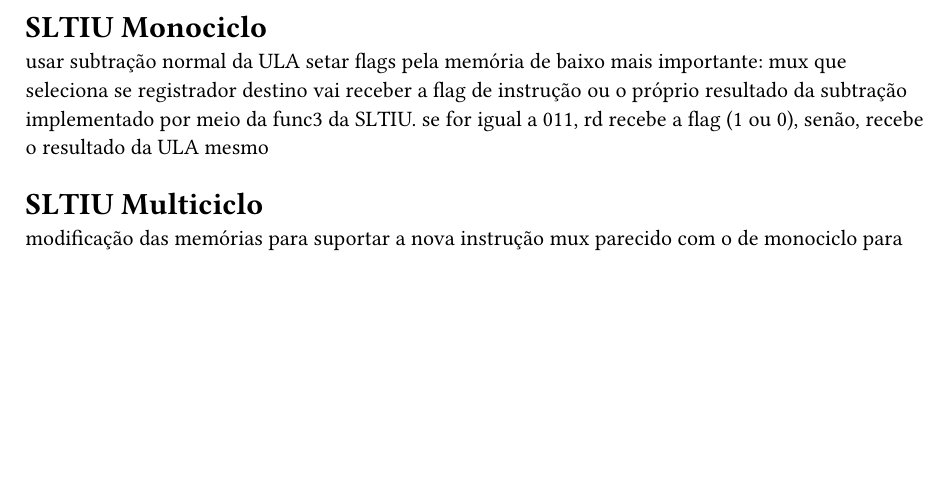
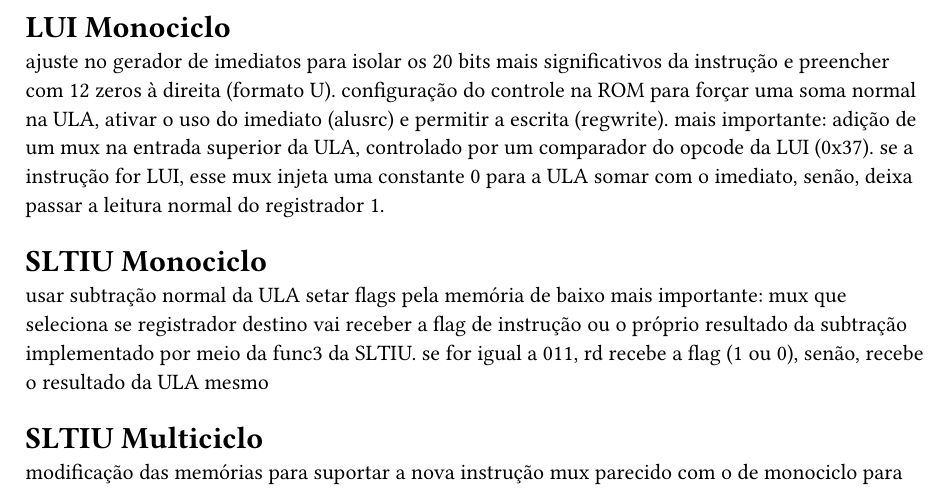
Before and after one commit to nvimueller/logisim-orgb, a Typst document (report.typ): part of the page, cut at the place of the change, the shorter picture padded with empty space. Compiled offline with Typst 0.15.

Commit message:
Update report.typ

```diff
--- a/report.typ
+++ b/report.typ
@@ -1,3 +1,9 @@
+= LUI Monociclo
+
+ajuste no gerador de imediatos para isolar os 20 bits mais significativos da instrução e preencher com 12 zeros à direita (formato U).
+configuração do controle na ROM para forçar uma soma normal na ULA, ativar o uso do imediato (alusrc) e permitir a escrita (regwrite).
+mais importante: adição de um mux na entrada superior da ULA, controlado por um comparador do opcode da LUI (0x37). se a instrução for LUI, esse mux injeta uma constante 0 para a ULA somar com o imediato, senão, deixa passar a leitura normal do registrador 1.
+
 = SLTIU Monociclo
 
 usar subtração normal da ULA
```
